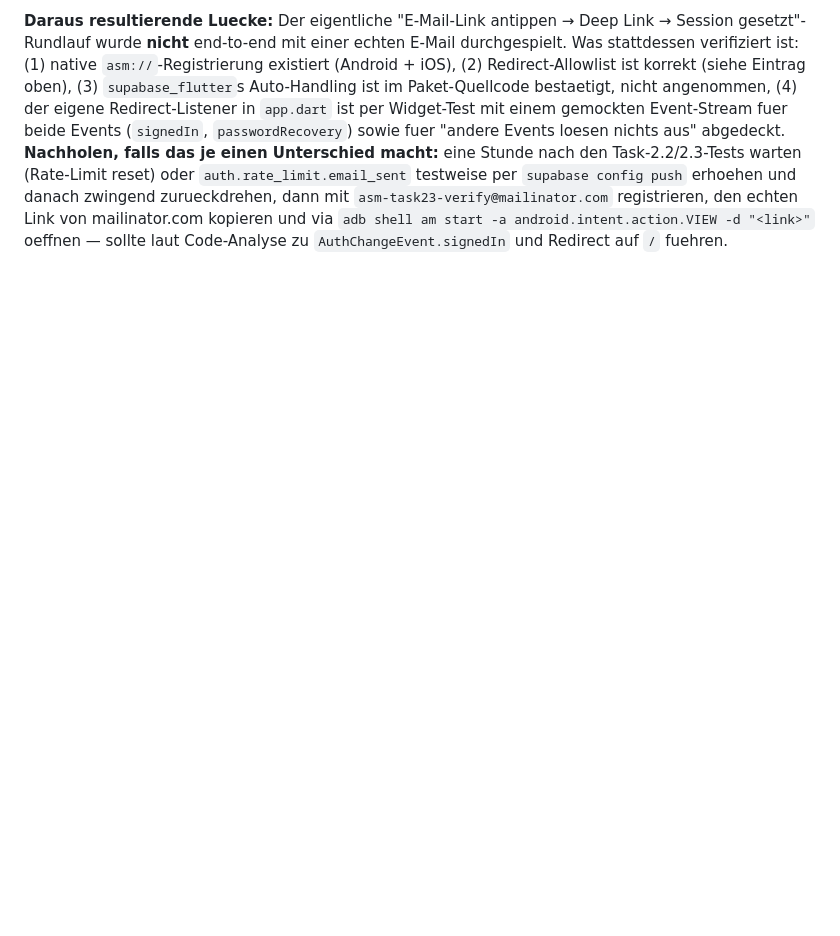
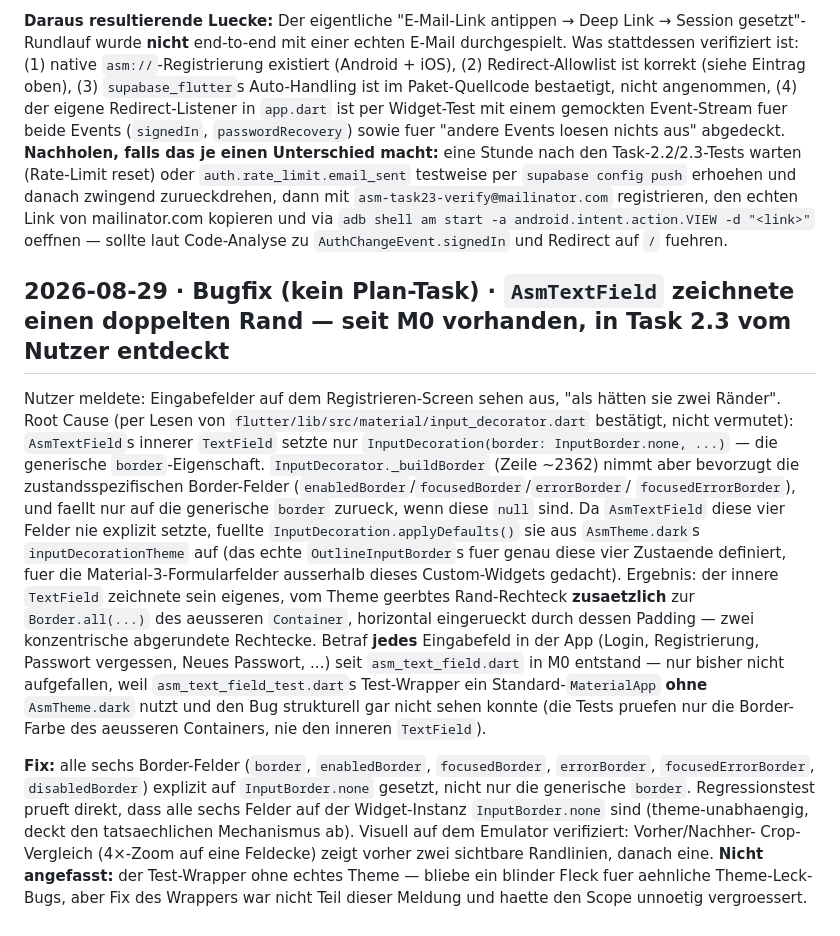
Before and after one commit to lukaswernert2000-coder/asm, a Markdown page: docs/DECISIONS.md, the part around the change. Drawn GitHub-style; blank space fills up the shorter version.

Commit message:
docs: note the AsmTextField double-border bugfix
Co-Authored-By: Claude Sonnet 5 <noreply@anthropic.com>

```diff
--- a/docs/DECISIONS.md
+++ b/docs/DECISIONS.md
@@ -603,4 +603,36 @@ per `supabase config push` erhoehen und danach zwingend zurueckdrehen, dann mit
 kopieren und via `adb shell am start -a android.intent.action.VIEW -d "<link>"` oeffnen —
 sollte laut Code-Analyse zu `AuthChangeEvent.signedIn` und Redirect auf `/` fuehren.
 
+## 2026-08-29 · Bugfix (kein Plan-Task) · `AsmTextField` zeichnete einen doppelten Rand — seit M0 vorhanden, in Task 2.3 vom Nutzer entdeckt
+
+Nutzer meldete: Eingabefelder auf dem Registrieren-Screen sehen aus, "als hätten sie zwei
+Ränder". Root Cause (per Lesen von `flutter/lib/src/material/input_decorator.dart`
+bestätigt, nicht vermutet): `AsmTextField`s innerer `TextField` setzte nur
+`InputDecoration(border: InputBorder.none, ...)` — die generische `border`-Eigenschaft.
+`InputDecorator._buildBorder` (Zeile ~2362) nimmt aber bevorzugt die
+zustandsspezifischen Border-Felder (`enabledBorder`/`focusedBorder`/`errorBorder`/
+`focusedErrorBorder`), und faellt nur auf die generische `border` zurueck, wenn diese
+`null` sind. Da `AsmTextField` diese vier Felder nie explizit setzte, fuellte
+`InputDecoration.applyDefaults()` sie aus `AsmTheme.dark`s `inputDecorationTheme` auf
+(das echte `OutlineInputBorder`s fuer genau diese vier Zustaende definiert, fuer die
+Material-3-Formularfelder ausserhalb dieses Custom-Widgets gedacht). Ergebnis: der innere
+`TextField` zeichnete sein eigenes, vom Theme geerbtes Rand-Rechteck **zusaetzlich** zur
+`Border.all(...)` des aeusseren `Container`, horizontal eingerueckt durch dessen Padding
+— zwei konzentrische abgerundete Rechtecke. Betraf **jedes** Eingabefeld in der App
+(Login, Registrierung, Passwort vergessen, Neues Passwort, ...) seit `asm_text_field.dart`
+in M0 entstand — nur bisher nicht aufgefallen, weil `asm_text_field_test.dart`s
+Test-Wrapper ein Standard-`MaterialApp` **ohne** `AsmTheme.dark` nutzt und den Bug
+strukturell gar nicht sehen konnte (die Tests pruefen nur die Border-Farbe des aeusseren
+Containers, nie den inneren `TextField`).
+
+**Fix:** alle sechs Border-Felder (`border`, `enabledBorder`, `focusedBorder`,
+`errorBorder`, `focusedErrorBorder`, `disabledBorder`) explizit auf `InputBorder.none`
+gesetzt, nicht nur die generische `border`. Regressionstest prueft direkt, dass alle
+sechs Felder auf der Widget-Instanz `InputBorder.none` sind (theme-unabhaengig, deckt
+den tatsaechlichen Mechanismus ab). Visuell auf dem Emulator verifiziert: Vorher/Nachher-
+Crop-Vergleich (4×-Zoom auf eine Feldecke) zeigt vorher zwei sichtbare Randlinien, danach
+eine. **Nicht angefasst:** der Test-Wrapper ohne echtes Theme — bliebe ein blinder Fleck
+fuer aehnliche Theme-Leck-Bugs, aber Fix des Wrappers war nicht Teil dieser Meldung und
+haette den Scope unnoetig vergroessert.
+
 <!-- Neue Einträge oberhalb dieser Zeile einfügen. -->
```
Also changed, not shown: docs/02-IMPLEMENTATION-PLAN.md (+1 -1 lines).
